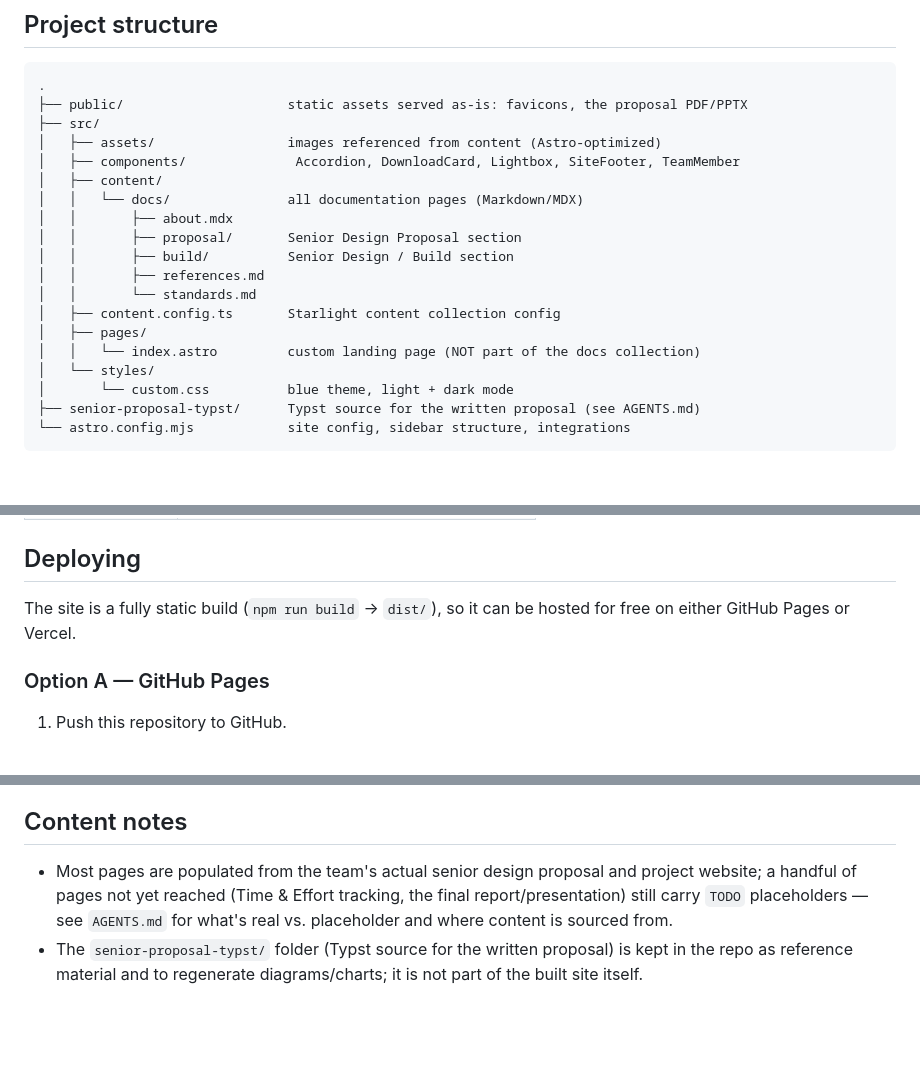
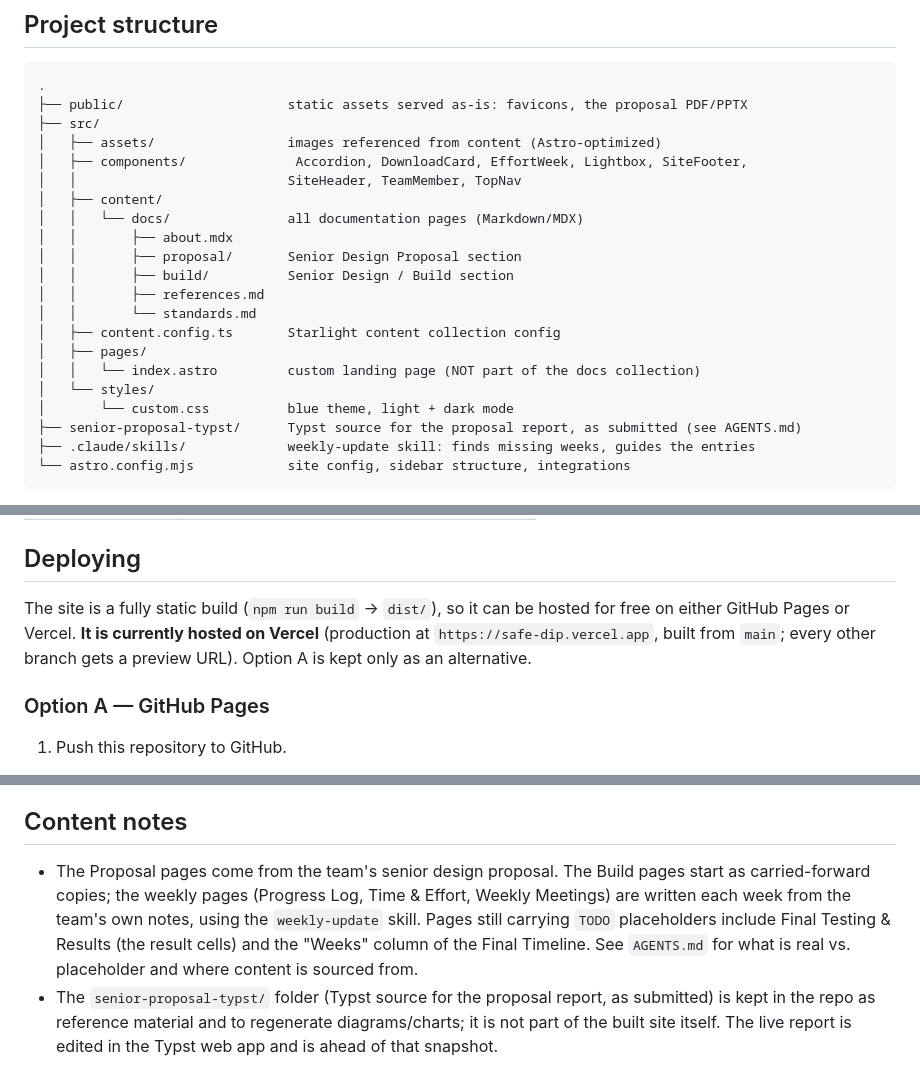
Before and after one commit to josuebouchard/safe-dip-website, a Markdown page: README.md, 3 parts joined by grey strips. GitHub-like rendering; blank space fills up the shorter version.

````diff
--- a/README.md
+++ b/README.md
@@ -11,7 +11,8 @@ Documentation website for **Safe Dip**, an ECET senior design capstone project a
 ├── public/                     static assets served as-is: favicons, the proposal PDF/PPTX
 ├── src/
 │   ├── assets/                 images referenced from content (Astro-optimized)
-│   ├── components/              Accordion, DownloadCard, Lightbox, SiteFooter, TeamMember
+│   ├── components/              Accordion, DownloadCard, EffortWeek, Lightbox, SiteFooter,
+│   │                           SiteHeader, TeamMember, TopNav
 │   ├── content/
 │   │   └── docs/               all documentation pages (Markdown/MDX)
 │   │       ├── about.mdx
@@ -24,7 +25,8 @@ Documentation website for **Safe Dip**, an ECET senior design capstone project a
 │   │   └── index.astro         custom landing page (NOT part of the docs collection)
 │   └── styles/
 │       └── custom.css          blue theme, light + dark mode
-├── senior-proposal-typst/      Typst source for the written proposal (see AGENTS.md)
+├── senior-proposal-typst/      Typst source for the proposal report, as submitted (see AGENTS.md)
+├── .claude/skills/             weekly-update skill: finds missing weeks, guides the entries
 └── astro.config.mjs            site config, sidebar structure, integrations
 ```
 
@@ -41,7 +43,7 @@ Sidebar navigation is configured in `astro.config.mjs` — add a new page by cre
 
 ## Deploying
 
-The site is a fully static build (`npm run build` → `dist/`), so it can be hosted for free on either GitHub Pages or Vercel.
+The site is a fully static build (`npm run build` → `dist/`), so it can be hosted for free on either GitHub Pages or Vercel. **It is currently hosted on Vercel** (production at `https://safe-dip.vercel.app`, built from `main`; every other branch gets a preview URL). Option A is kept only as an alternative.
 
 ### Option A — GitHub Pages
 
@@ -96,5 +98,5 @@ The site is a fully static build (`npm run build` → `dist/`), so it can be hos
 
 ## Content notes
 
-- Most pages are populated from the team's actual senior design proposal and project website; a handful of pages not yet reached (Time & Effort tracking, the final report/presentation) still carry `TODO` placeholders — see `AGENTS.md` for what's real vs. placeholder and where content is sourced from.
-- The `senior-proposal-typst/` folder (Typst source for the written proposal) is kept in the repo as reference material and to regenerate diagrams/charts; it is not part of the built site itself.
+- The Proposal pages come from the team's senior design proposal. The Build pages start as carried-forward copies; the weekly pages (Progress Log, Time & Effort, Weekly Meetings) are written each week from the team's own notes, using the `weekly-update` skill. Pages still carrying `TODO` placeholders include Final Testing & Results (the result cells) and the "Weeks" column of the Final Timeline. See `AGENTS.md` for what is real vs. placeholder and where content is sourced from.
+- The `senior-proposal-typst/` folder (Typst source for the proposal report, as submitted) is kept in the repo as reference material and to regenerate diagrams/charts; it is not part of the built site itself. The live report is edited in the Typst web app and is ahead of that snapshot.
````
Also changed, not shown: AGENTS.md (+79 -43 lines), 1 other file.
